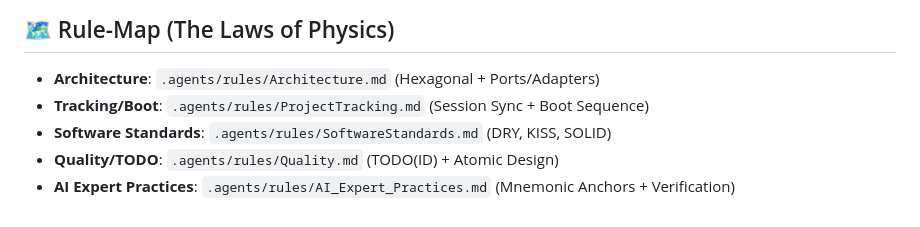
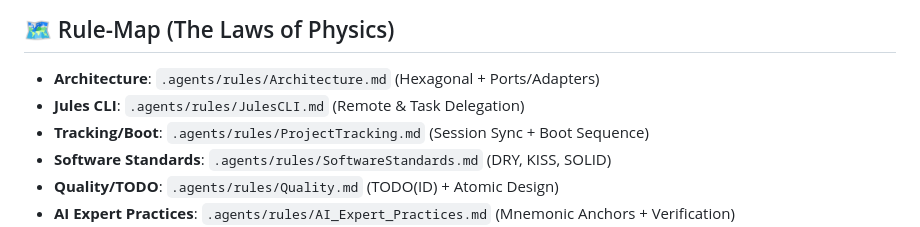
Before and after one commit to serguei9090/LogLensAi, a Markdown page: AGENTS.md, the part around the change. Rendered like a GitHub page.

Commit message:
docs: Add Jules CLI rule to the agent rule-map.

```diff
--- a/AGENTS.md
+++ b/AGENTS.md
@@ -4,6 +4,7 @@ Welcome to the Morphic AI Engineering Framework. This workspace is governed by h
 
 ## 🗺️ Rule-Map (The Laws of Physics)
 - **Architecture**: `.agents/rules/Architecture.md` (Hexagonal + Ports/Adapters)
+- **Jules CLI**: `.agents/rules/JulesCLI.md` (Remote & Task Delegation)
 - **Tracking/Boot**: `.agents/rules/ProjectTracking.md` (Session Sync + Boot Sequence)
 - **Software Standards**: `.agents/rules/SoftwareStandards.md` (DRY, KISS, SOLID)
 - **Quality/TODO**: `.agents/rules/Quality.md` (TODO(ID) + Atomic Design)
```
